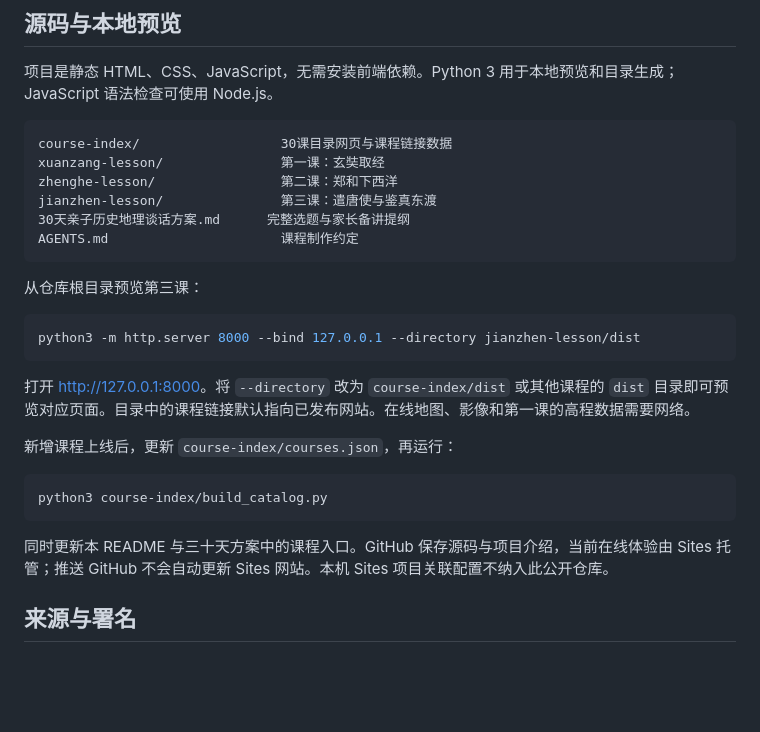
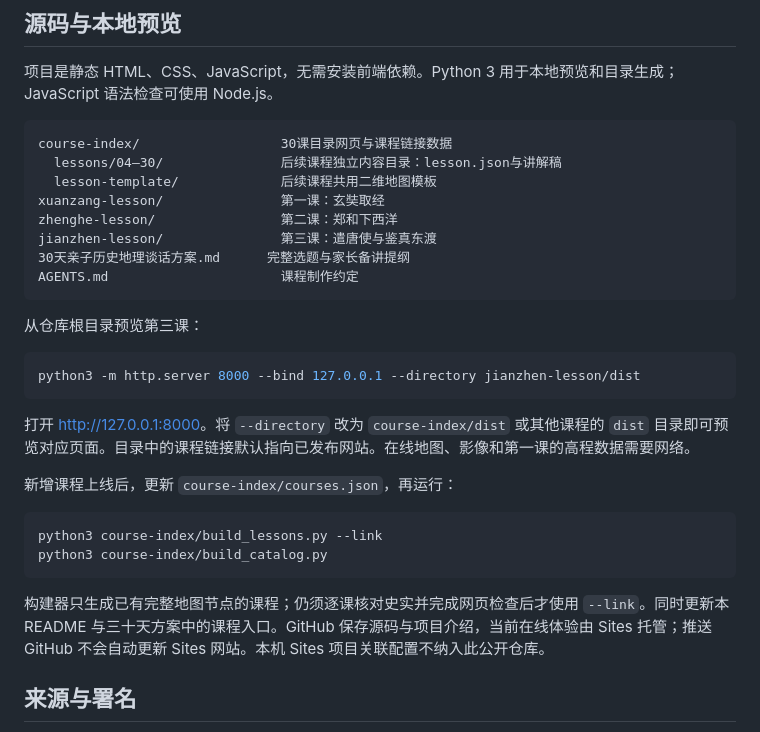
Before and after one commit to ivanxia1988/history-geography-lessons, a Markdown page: README.md, the part around one of its changes. GitHub-like rendering; blank space fills up the shorter version.

````diff
--- a/README.md
+++ b/README.md
@@ -53,6 +62,8 @@
 
 ```text
 course-index/                  30课目录网页与课程链接数据
+  lessons/04—30/               后续课程独立内容目录：lesson.json与讲解稿
+  lesson-template/             后续课程共用二维地图模板
 xuanzang-lesson/               第一课：玄奘取经
 zhenghe-lesson/                第二课：郑和下西洋
 jianzhen-lesson/               第三课：遣唐使与鉴真东渡
@@ -71,10 +82,11 @@ python3 -m http.server 8000 --bind 127.0.0.1 --directory jianzhen-lesson/dist
 新增课程上线后，更新 `course-index/courses.json`，再运行：
 
 ```bash
+python3 course-index/build_lessons.py --link
 python3 course-index/build_catalog.py
 ```
 
-同时更新本 README 与三十天方案中的课程入口。GitHub 保存源码与项目介绍，当前在线体验由 Sites 托管；推送 GitHub 不会自动更新 Sites 网站。本机 Sites 项目关联配置不纳入此公开仓库。
+构建器只生成已有完整地图节点的课程；仍须逐课核对史实并完成网页检查后才使用 `--link`。同时更新本 README 与三十天方案中的课程入口。GitHub 保存源码与项目介绍，当前在线体验由 Sites 托管；推送 GitHub 不会自动更新 Sites 网站。本机 Sites 项目关联配置不纳入此公开仓库。
 
 ## 来源与署名
 
````
Also changed, not shown: other parts of README.md (+12 -3 lines), 30天亲子历史地理谈话方案.md (+9 -9 lines), 课程目录预览.png.
